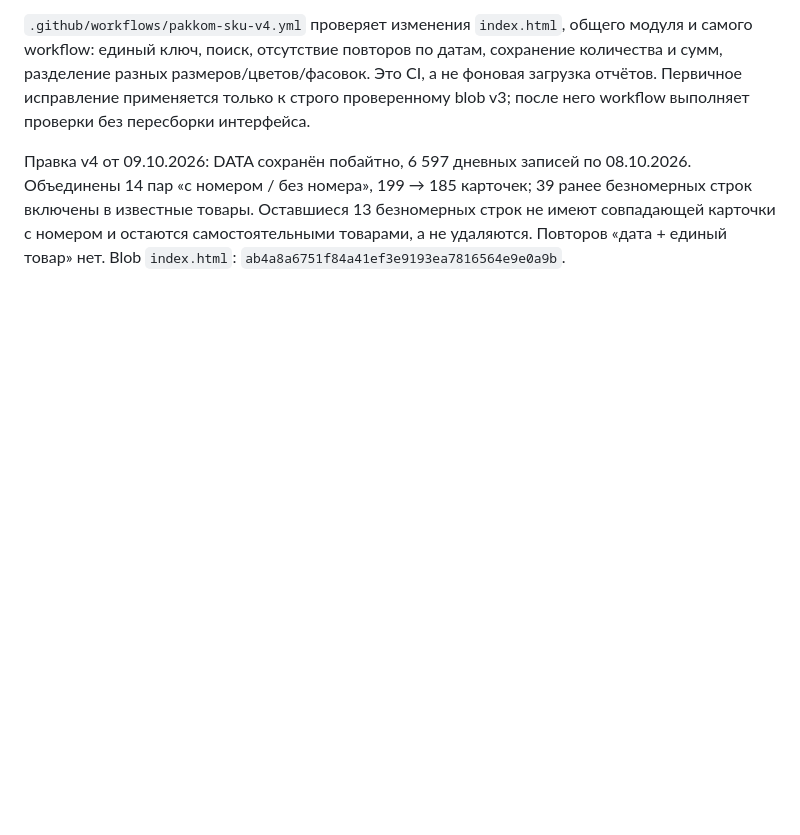
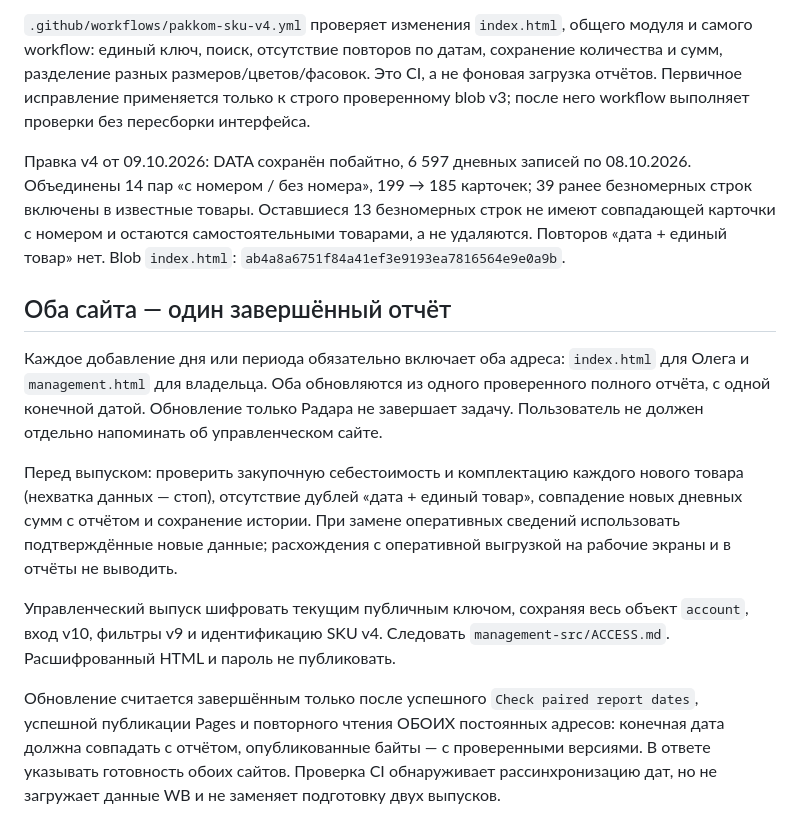
Before and after one commit to uorlovskaya-prog/pakkom-radar, a Markdown page: README.md, the part around the change. GitHub-like rendering; blank space fills up the shorter version.

Commit message:
Require paired report publication and live verification for Oleg and owner dashboards

```diff
--- a/README.md
+++ b/README.md
@@ -37,3 +37,13 @@
 `.github/workflows/pakkom-sku-v4.yml` проверяет изменения `index.html`, общего модуля и самого workflow: единый ключ, поиск, отсутствие повторов по датам, сохранение количества и сумм, разделение разных размеров/цветов/фасовок. Это CI, а не фоновая загрузка отчётов. Первичное исправление применяется только к строго проверенному blob v3; после него workflow выполняет проверки без пересборки интерфейса.
 
 Правка v4 от 09.10.2026: DATA сохранён побайтно, 6 597 дневных записей по 08.10.2026. Объединены 14 пар «с номером / без номера», 199 → 185 карточек; 39 ранее безномерных строк включены в известные товары. Оставшиеся 13 безномерных строк не имеют совпадающей карточки с номером и остаются самостоятельными товарами, а не удаляются. Повторов «дата + единый товар» нет. Blob `index.html`: `ab4a8a6751f84a41ef3e9193ea7816564e9e0a9b`.
+
+## Оба сайта — один завершённый отчёт
+
+Каждое добавление дня или периода обязательно включает оба адреса: `index.html` для Олега и `management.html` для владельца. Оба обновляются из одного проверенного полного отчёта, с одной конечной датой. Обновление только Радара не завершает задачу. Пользователь не должен отдельно напоминать об управленческом сайте.
+
+Перед выпуском: проверить закупочную себестоимость и комплектацию каждого нового товара (нехватка данных — стоп), отсутствие дублей «дата + единый товар», совпадение новых дневных сумм с отчётом и сохранение истории. При замене оперативных сведений использовать подтверждённые новые данные; расхождения с оперативной выгрузкой на рабочие экраны и в отчёты не выводить.
+
+Управленческий выпуск шифровать текущим публичным ключом, сохраняя весь объект `account`, вход v10, фильтры v9 и идентификацию SKU v4. Следовать `management-src/ACCESS.md`. Расшифрованный HTML и пароль не публиковать.
+
+Обновление считается завершённым только после успешного `Check paired report dates`, успешной публикации Pages и повторного чтения ОБОИХ постоянных адресов: конечная дата должна совпадать с отчётом, опубликованные байты — с проверенными версиями. В ответе указывать готовность обоих сайтов. Проверка CI обнаруживает рассинхронизацию дат, но не загружает данные WB и не заменяет подготовку двух выпусков.
```
